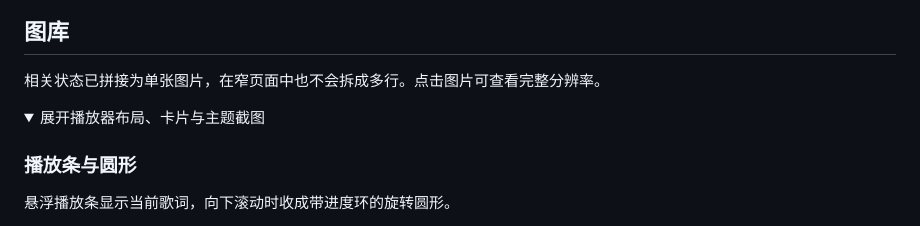
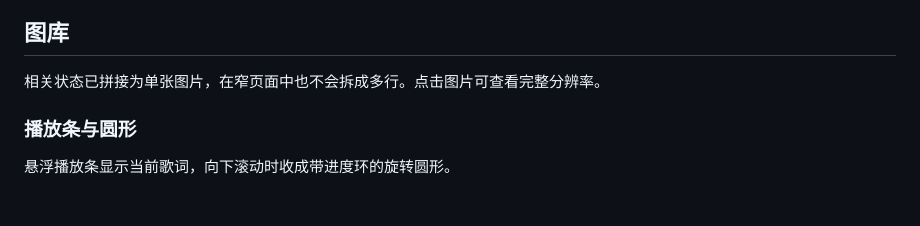
Before and after one commit to VOD-Studio/kite, a Markdown page: packages/kite-player/README.zh-CN.md, the part around one of its changes. GitHub-like rendering; folded sections open; blank space fills up the shorter version.

Commit message:
docs(readme): 直接展示图库并说明发布图片路径
- 移除中英文 README 的 details 与 summary，直接展示全部拼图
- 明确相对路径仅用于源码，正式发布成品使用源码提交绑定的图片地址
- 说明普通 npm pack 和 npm publish 不替代正式发布入口

```diff
--- a/packages/kite-player/README.zh-CN.md
+++ b/packages/kite-player/README.zh-CN.md
@@ -190,9 +190,6 @@ document.getElementById("play-music").addEventListener("click", () => {
 
 相关状态已拼接为单张图片，在窄页面中也不会拆成多行。点击图片可查看完整分辨率。
 
-<details>
-<summary>展开播放器布局、卡片与主题截图</summary>
-
 ### 播放条与圆形
 
 悬浮播放条显示当前歌词，向下滚动时收成带进度环的旋转圆形。
```
Also changed, not shown: other parts of packages/kite-player/README.zh-CN.md (+0 -2 lines), packages/kite-player/DEVELOPMENT.md (+4 -2 lines), packages/kite-player/README.md (+0 -5 lines).
